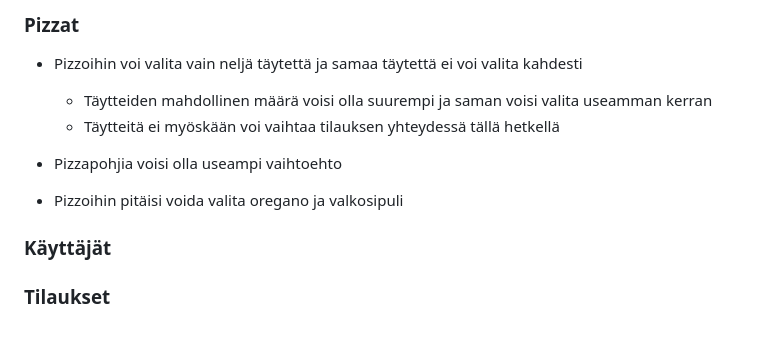
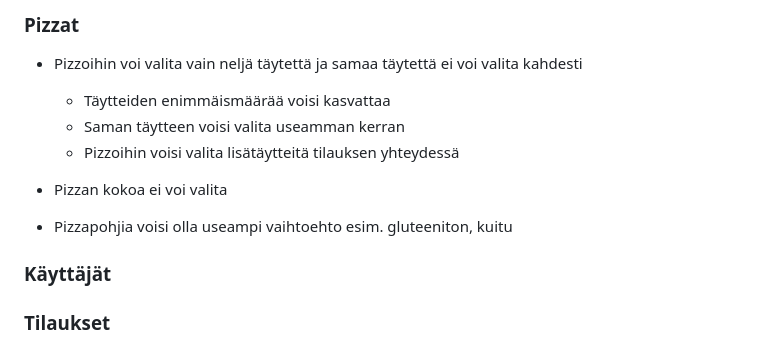
Before and after one commit to juissijohtaja/Pizzapalvelu, a Markdown page: documentation/rajoitteet.md, the part around the change. GitHub-like rendering.

```diff
--- a/documentation/rajoitteet.md
+++ b/documentation/rajoitteet.md
@@ -4,12 +4,12 @@
 
 ### Pizzat
 - Pizzoihin voi valita vain neljä täytettä ja samaa täytettä ei voi valita kahdesti
-  - Täytteiden mahdollinen määrä voisi olla suurempi ja saman voisi valita useamman kerran
-  - Täytteitä ei myöskään voi vaihtaa tilauksen yhteydessä tällä hetkellä
+  - Täytteiden enimmäismäärää voisi kasvattaa
+  - Saman täytteen voisi valita useamman kerran
+  - Pizzoihin voisi valita lisätäytteitä tilauksen yhteydessä
+- Pizzan kokoa ei voi valita
 
-- Pizzapohjia voisi olla useampi vaihtoehto
-
-- Pizzoihin pitäisi voida valita oregano ja valkosipuli
+- Pizzapohjia voisi olla useampi vaihtoehto esim. gluteeniton, kuitu
 
 ### Käyttäjät
 
```
Also changed, not shown: documentation/tietokantarakenne.md (+4 -0 lines), documentation/Pizzapalvelu-dbdiagram.png, 7 other files.
